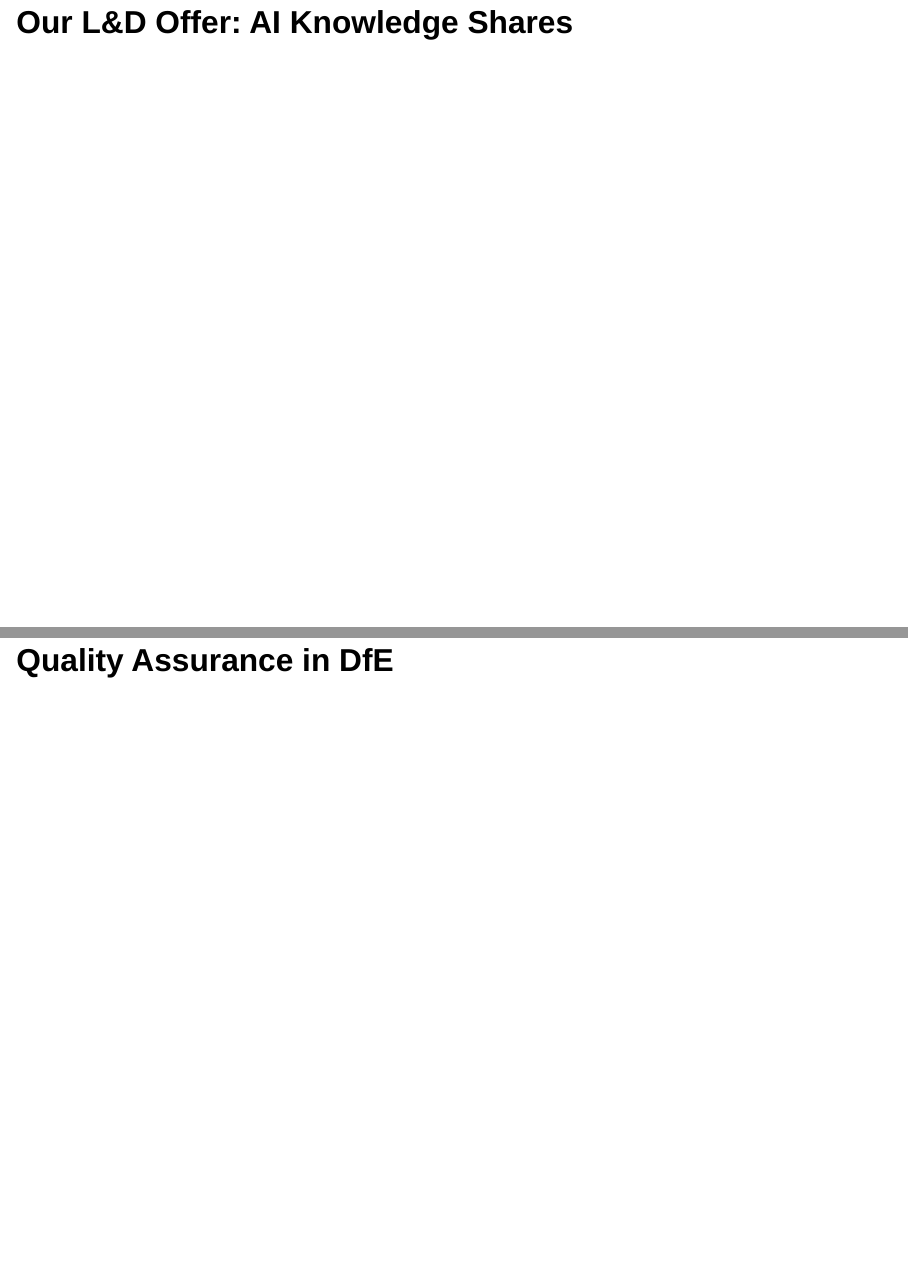
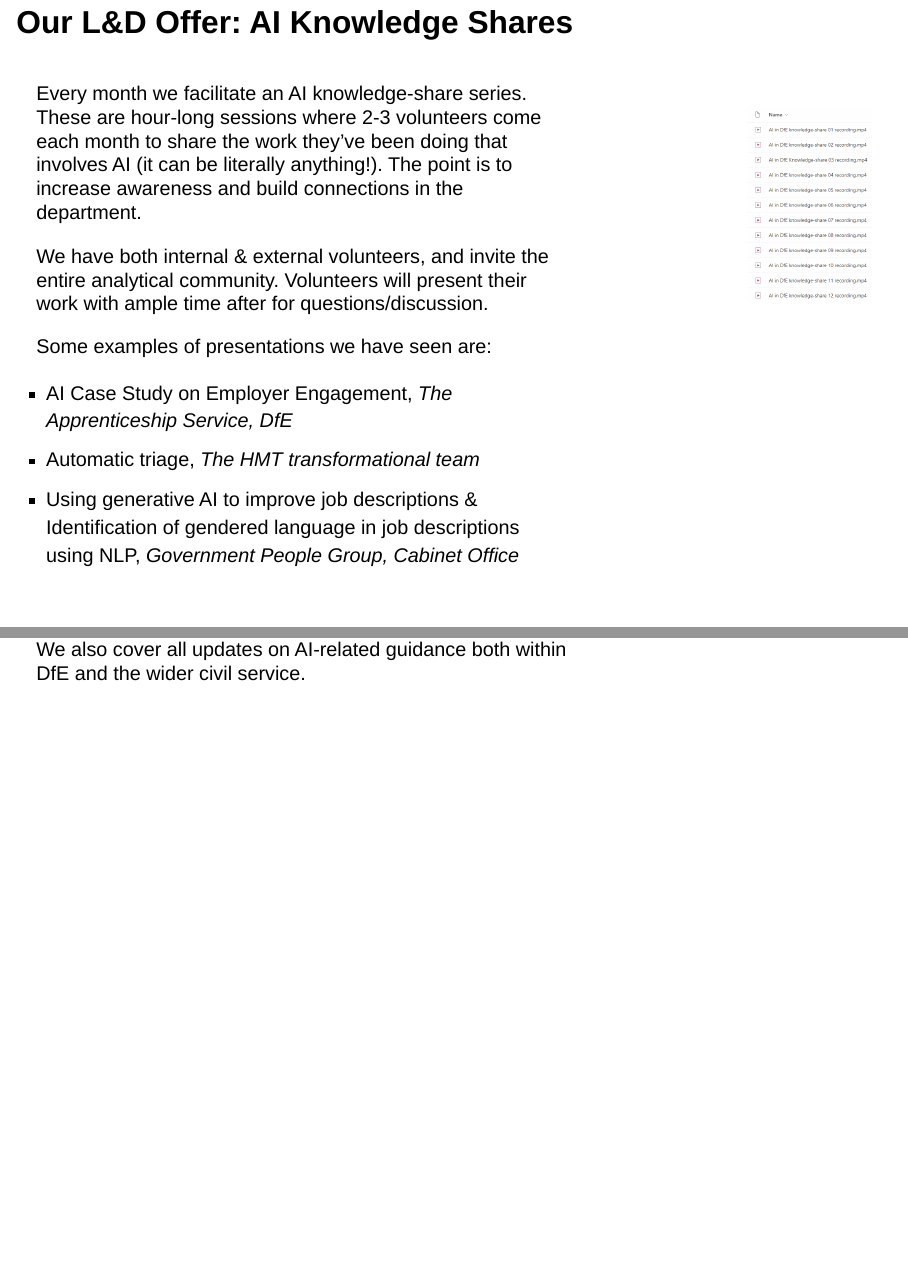
Before and after one commit to dfe-analytical-services/RAP-in-DfE, a Quarto document (RAP_Manc.qmd): pages 10 and 11 of 32 before the commit and pages 10 and 11 of 33 after it, joined at a grey line. Rendered offline with R 4.5, knitr and Pandoc in place of Quarto, with nearby package versions; drawn as Slidy slides in place of the format the file asks for.

Commit message:
Add AI knowledge-share slide

```diff
--- a/RAP_Manc.qmd
+++ b/RAP_Manc.qmd
@@ -68,14 +68,34 @@
 :::
 
 ::: {.column width="40%"}
-<br>
-<br>
-![](guide-to-the-galaxy.png)
-
+<br> <br> ![](guide-to-the-galaxy.png)
 :::
-:::::
+::::::
 
 ## Our L&D Offer: AI Knowledge Shares
+
+:::::: columns
+::: {.column width="70%"}
+Every month we facilitate an AI knowledge-share series. These are hour-long sessions where 2-3 volunteers come each month to share the work they've been doing that involves AI (it can be literally anything!). The point is to increase awareness and build connections in the department.
+
+We have both internal & external volunteers, and invite the entire analytical community. Volunteers will present their work with ample time after for questions/discussion.
+
+Some examples of presentations we have seen are:
+
+- AI Case Study on Employer Engagement, *The Apprenticeship Service, DfE*
+- Automatic triage, *The HMT transformational team*
+- Using generative AI to improve job descriptions & Identification of gendered language in job descriptions using NLP, *Government People Group, Cabinet Office*
+
+We also cover all updates on AI-related guidance both within DfE and the wider civil service.
+:::
+
+::: {.column width="10%"}
+:::
+
+::: {.column width="20%"}
+<br> ![](AI-knowledge-shares.png)
+:::
+::::::
 
 # Quality Assurance in DfE
 
```
Also changed, not shown: AI-knowledge-shares.png (added), RAP_Manc.html, RAP_Manc.qmd (69 more changed lines).
